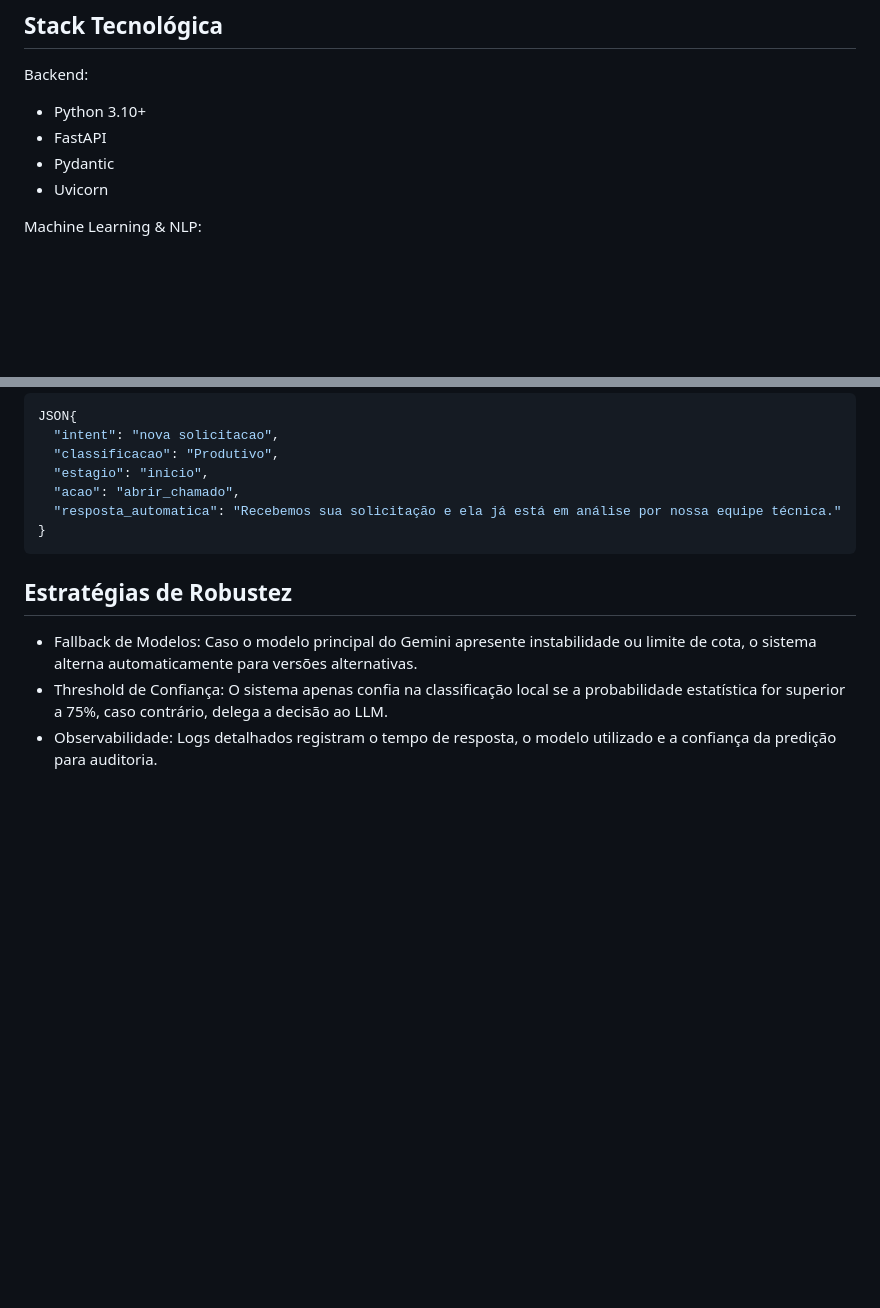
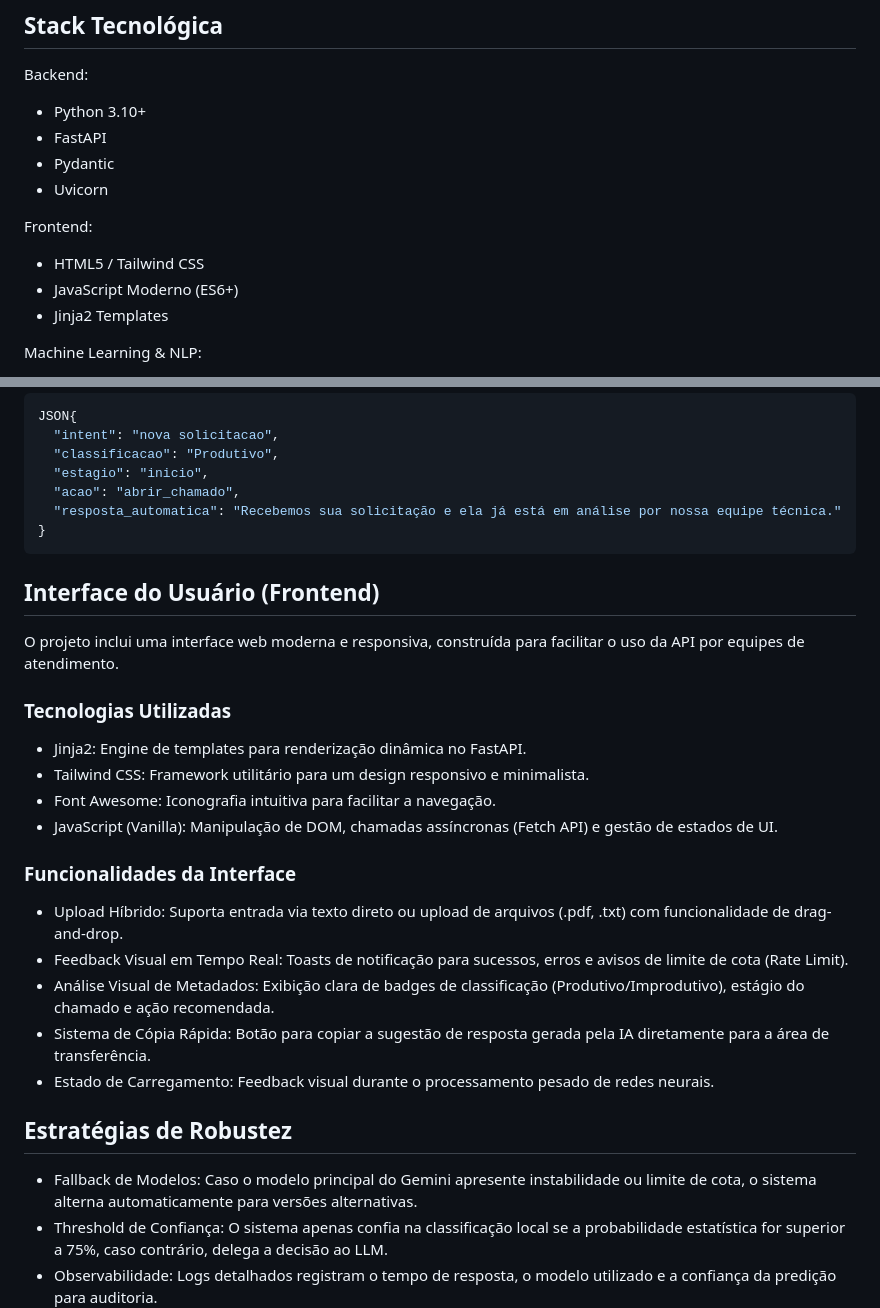
Before and after one commit to alexandrecarloss/desafio-email-ai, a Markdown page: README.md, 2 parts joined by grey strips. Rendered like a GitHub page; blank space fills up the shorter version.

````diff
--- a/README.md
+++ b/README.md
@@ -69,6 +69,11 @@ Backend:
 - FastAPI
 - Pydantic
 - Uvicorn
+
+Frontend:
+- HTML5 / Tailwind CSS
+- JavaScript Moderno (ES6+)
+- Jinja2 Templates
 
 Machine Learning & NLP:
 - scikit-learn: TF-IDF (1–3 grams) e Multinomial Naive Bayes.
@@ -163,6 +168,22 @@ JSON{
 }
 ```
 
+## Interface do Usuário (Frontend)
+O projeto inclui uma interface web moderna e responsiva, construída para facilitar o uso da API por equipes de atendimento.
+
+### Tecnologias Utilizadas
+- Jinja2: Engine de templates para renderização dinâmica no FastAPI.
+- Tailwind CSS: Framework utilitário para um design responsivo e minimalista.
+- Font Awesome: Iconografia intuitiva para facilitar a navegação.
+- JavaScript (Vanilla): Manipulação de DOM, chamadas assíncronas (Fetch API) e gestão de estados de UI.
+
+### Funcionalidades da Interface
+- Upload Híbrido: Suporta entrada via texto direto ou upload de arquivos (.pdf, .txt) com funcionalidade de drag-and-drop.
+- Feedback Visual em Tempo Real: Toasts de notificação para sucessos, erros e avisos de limite de cota (Rate Limit).
+- Análise Visual de Metadados: Exibição clara de badges de classificação (Produtivo/Improdutivo), estágio do chamado e ação recomendada.
+- Sistema de Cópia Rápida: Botão para copiar a sugestão de resposta gerada pela IA diretamente para a área de transferência.
+- Estado de Carregamento: Feedback visual durante o processamento pesado de redes neurais.
+
 ## Estratégias de Robustez
 
 - Fallback de Modelos: Caso o modelo principal do Gemini apresente instabilidade ou limite de cota, o sistema alterna automaticamente para versões alternativas.
````
